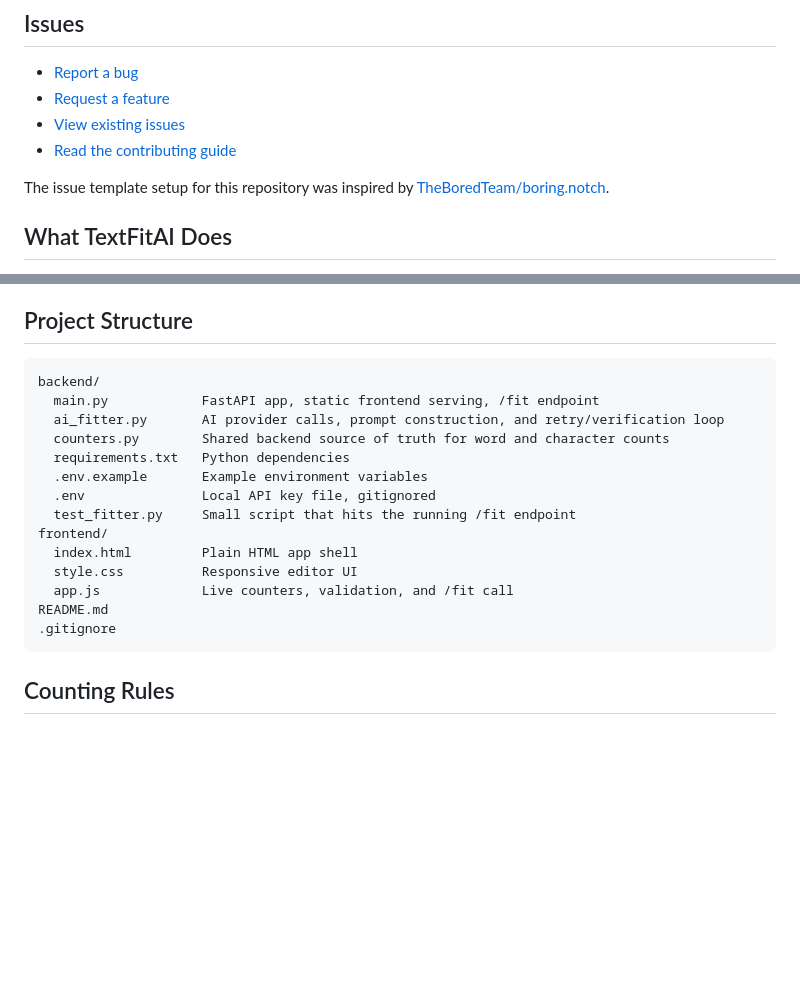
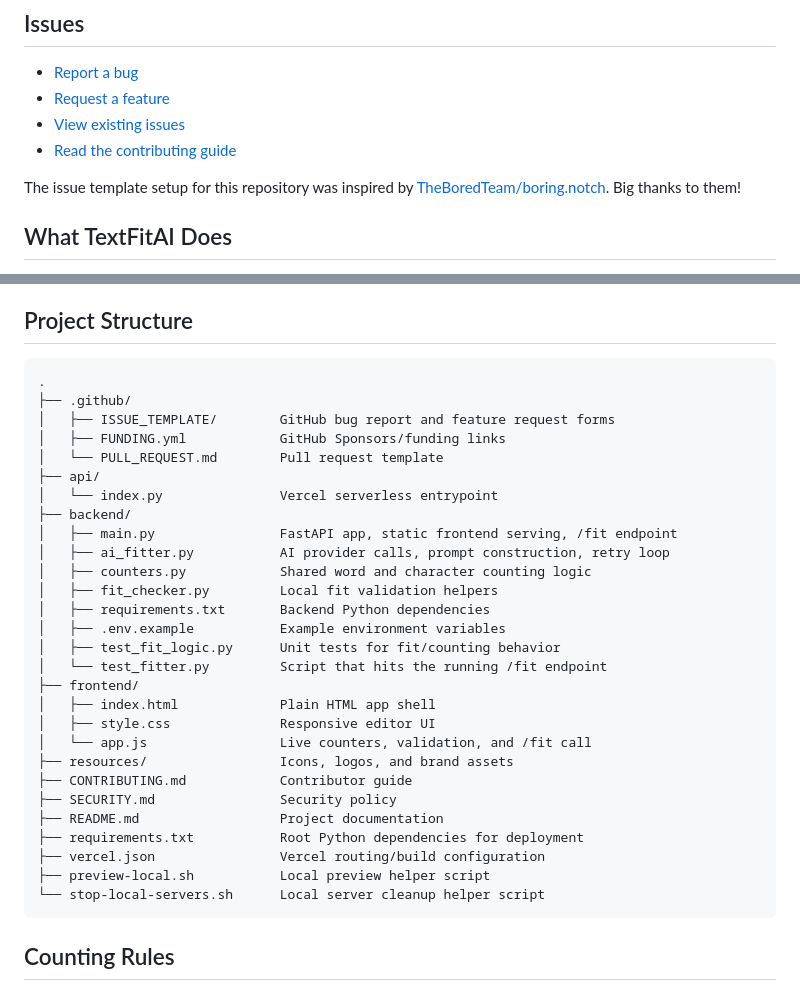
Before and after one commit to srihas115/TextFitAI, a Markdown page: README.md, 2 parts joined by grey strips. Rendered like a GitHub page; blank space fills up the shorter version.

Commit message:
Revised CONTRIBUTING.md a bit and updated README.md project structure

````diff
--- a/README.md
+++ b/README.md
@@ -13,5 +13,5 @@ The app is stateless. It stores no documents, users, sessions, or history. Every
 
-The issue template setup for this repository was inspired by [TheBoredTeam/boring.notch](https://github.com/TheBoredTeam/boring.notch/tree/main/.github/ISSUE_TEMPLATE).
+The issue template setup for this repository was inspired by [TheBoredTeam/boring.notch](https://github.com/TheBoredTeam/boring.notch/tree/main/.github/ISSUE_TEMPLATE). Big thanks to them!
 
 ## What TextFitAI Does
 
@@ -34,20 +34,34 @@ The issue template setup for this repository was inspired by [TheBoredTeam/borin
 ## Project Structure
 
 ```text
-backend/
-  main.py            FastAPI app, static frontend serving, /fit endpoint
-  ai_fitter.py       AI provider calls, prompt construction, and retry/verification loop
-  counters.py        Shared backend source of truth for word and character counts
-  requirements.txt   Python dependencies
-  .env.example       Example environment variables
-  .env               Local API key file, gitignored
-  test_fitter.py     Small script that hits the running /fit endpoint
-frontend/
-  index.html         Plain HTML app shell
-  style.css          Responsive editor UI
-  app.js             Live counters, validation, and /fit call
-README.md
-.gitignore
+.
+├── .github/
+│   ├── ISSUE_TEMPLATE/        GitHub bug report and feature request forms
+│   ├── FUNDING.yml            GitHub Sponsors/funding links
+│   └── PULL_REQUEST.md        Pull request template
+├── api/
+│   └── index.py               Vercel serverless entrypoint
+├── backend/
+│   ├── main.py                FastAPI app, static frontend serving, /fit endpoint
+│   ├── ai_fitter.py           AI provider calls, prompt construction, retry loop
+│   ├── counters.py            Shared word and character counting logic
+│   ├── fit_checker.py         Local fit validation helpers
+│   ├── requirements.txt       Backend Python dependencies
+│   ├── .env.example           Example environment variables
+│   ├── test_fit_logic.py      Unit tests for fit/counting behavior
+│   └── test_fitter.py         Script that hits the running /fit endpoint
+├── frontend/
+│   ├── index.html             Plain HTML app shell
+│   ├── style.css              Responsive editor UI
+│   └── app.js                 Live counters, validation, and /fit call
+├── resources/                 Icons, logos, and brand assets
+├── CONTRIBUTING.md            Contributor guide
+├── SECURITY.md                Security policy
+├── README.md                  Project documentation
+├── requirements.txt           Root Python dependencies for deployment
+├── vercel.json                Vercel routing/build configuration
+├── preview-local.sh           Local preview helper script
+└── stop-local-servers.sh      Local server cleanup helper script
 ```
 
 ## Counting Rules
````
Also changed, not shown: other parts of README.md (+1 -1 lines), CONTRIBUTING.md (+5 -20 lines).
